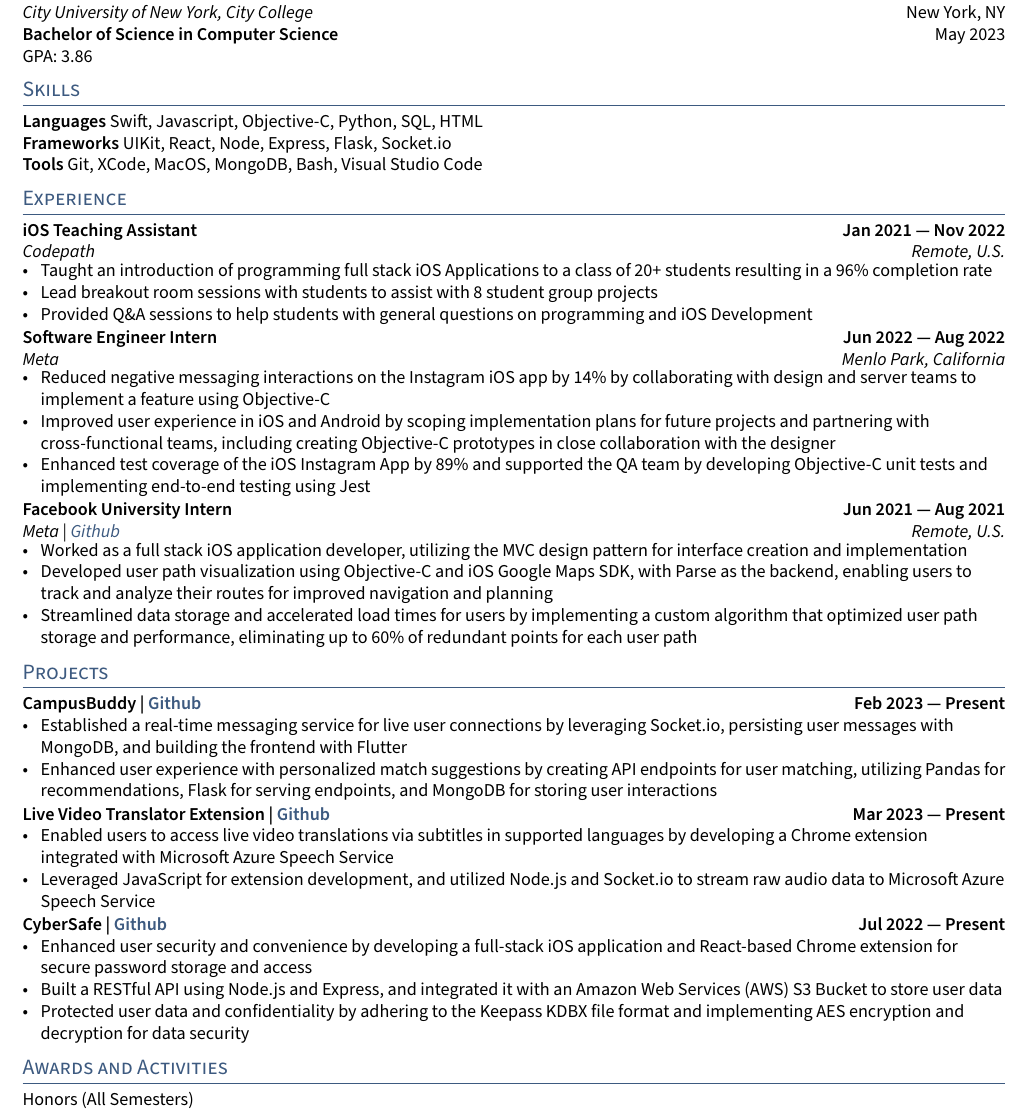
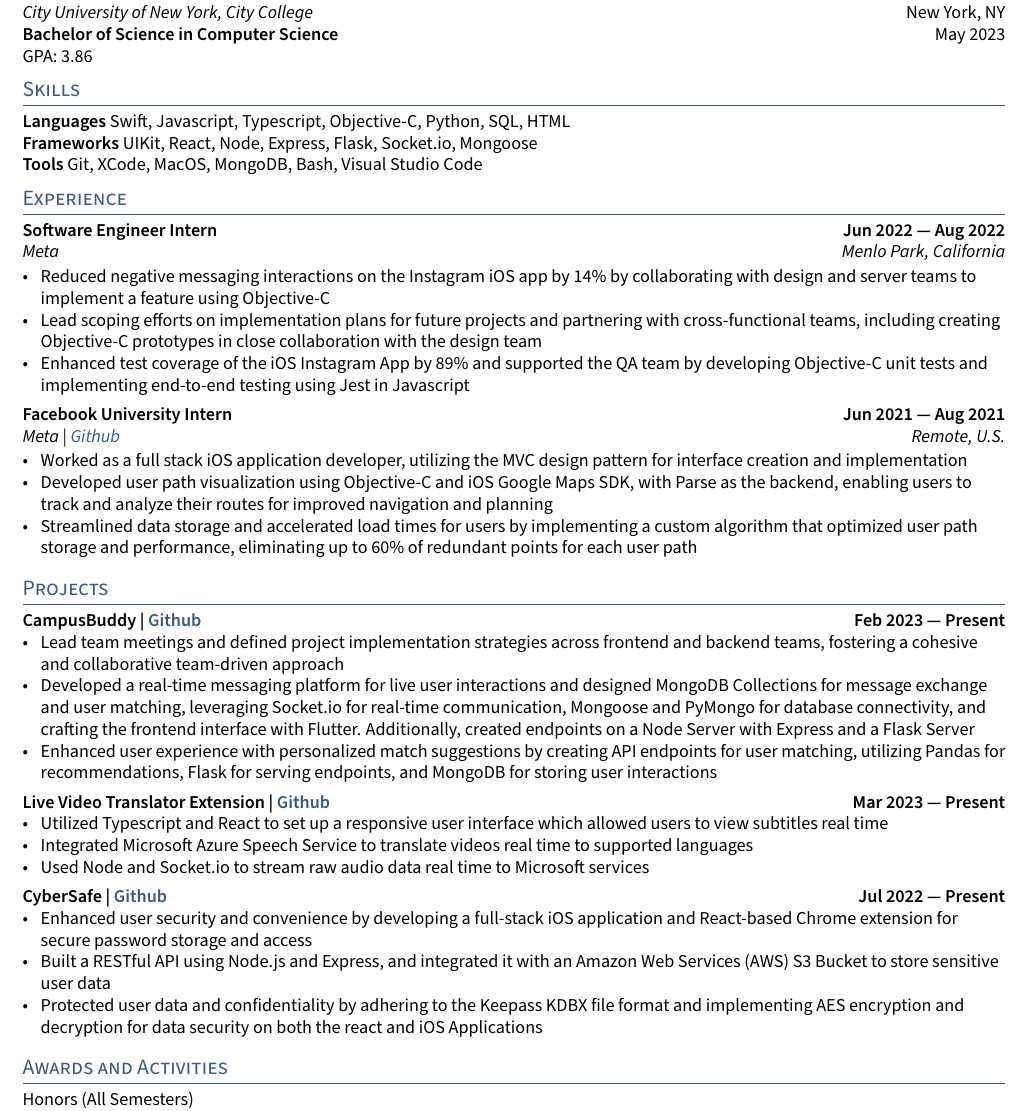
Before and after one commit to jerikjakobsen/ReGit, a LaTeX CV (resume.tex, which reads sections/experience.tex, sections/projects.tex, sections/skills.tex): part of the page, cut so that both start at the same text. Compiled offline with pdfLaTeX.

Commit message:
Updated Resume to focus more on leadership and javascript based technologies

```diff
--- a/sections/experience.tex
+++ b/sections/experience.tex
@@ -1,15 +1,3 @@
-
-%====================
-% Teaching Assistant
-%====================
-\subsection{{iOS Teaching Assistant \hfill Jan 2021 --- Nov 2022}}
-\subtext{Codepath \hfill Remote, U.S.}
-\begin{zitemize}
-\item Taught an introduction of programming full stack iOS Applications to a class of 20+ students resulting in a 96\% completion rate
-\item Lead breakout room sessions with students to assist with 8 student group projects
-\item Provided Q\&A sessions to help students with general questions on programming and iOS Development
-\end{zitemize}
-
 
 %====================
 % Software Engineering Intern
@@ -18,8 +6,8 @@
 \subtext{Meta \hfill Menlo Park, California}
 \begin{zitemize}
 \item Reduced negative messaging interactions on the Instagram iOS app by 14\% by collaborating with design and server teams to implement a feature using Objective-C
-\item Improved user experience in iOS and Android by scoping implementation plans for future projects and partnering with cross-functional teams, including creating Objective-C prototypes in close collaboration with the designer
-\item Enhanced test coverage of the iOS Instagram App by 89\% and supported the QA team by developing Objective-C unit tests and implementing end-to-end testing using Jest
+\item Lead scoping efforts on implementation plans for future projects and partnering with cross-functional teams, including creating Objective-C prototypes in close collaboration with the design team
+\item Enhanced test coverage of the iOS Instagram App by 89\% and supported the QA team by developing Objective-C unit tests and implementing end-to-end testing using Jest in Javascript
 \end{zitemize}
 
 %====================
--- a/sections/projects.tex
+++ b/sections/projects.tex
@@ -1,18 +1,20 @@
 \subsection{{CampusBuddy | \href{https://github.com/pegliang/CampusBuddy}{Github} \hfill Feb 2023 --- Present}}
 \begin{zitemize}
-\item Established a real-time messaging service for live user connections by leveraging Socket.io, persisting user messages with MongoDB, and building the frontend with Flutter
+\item Lead team meetings and defined project implementation strategies across frontend and backend teams, fostering a cohesive and collaborative team-driven approach
+\item Developed a real-time messaging platform for live user interactions and designed MongoDB Collections for message exchange and user matching, leveraging Socket.io for real-time communication, Mongoose and PyMongo for database connectivity, and crafting the frontend interface with Flutter. Additionally, created endpoints on a Node Server with Express and a Flask Server
 \item Enhanced user experience with personalized match suggestions by creating API endpoints for user matching, utilizing Pandas for recommendations, Flask for serving endpoints, and MongoDB for storing user interactions
 \end{zitemize}
 
 \subsection{{Live Video Translator Extension | \href{https://github.com/jerikjakobsen/Translator-Extension}{Github} \hfill Mar 2023 --- Present}}
 \begin{zitemize}
-\item Enabled users to access live video translations via subtitles in supported languages by developing a Chrome extension integrated with Microsoft Azure Speech Service
-\item Leveraged JavaScript for extension development, and utilized Node.js and Socket.io to stream raw audio data to Microsoft Azure Speech Service
+\item Utilized Typescript and React to set up a responsive user interface which allowed users to view subtitles real time
+\item Integrated Microsoft Azure Speech Service to translate videos real time to supported languages
+\item Used Node and Socket.io to stream raw audio data real time to Microsoft services
 \end{zitemize}
 
 \subsection{{CyberSafe | \href{https://github.com/jerikjakobsen/CyberSafe}{Github} \hfill Jul 2022 --- Present}}
 \begin{zitemize}
 \item Enhanced user security and convenience by developing a full-stack iOS application and React-based Chrome extension for secure password storage and access
-\item Built a RESTful API using Node.js and Express, and integrated it with an Amazon Web Services (AWS) S3 Bucket to store user data
-\item Protected user data and confidentiality by adhering to the Keepass KDBX file format and implementing AES encryption and decryption for data security
+\item Built a RESTful API using Node.js and Express, and integrated it with an Amazon Web Services (AWS) S3 Bucket to store sensitive user data
+\item Protected user data and confidentiality by adhering to the Keepass KDBX file format and implementing AES encryption and decryption for data security on both the react and iOS Applications
 \end{zitemize}
--- a/sections/skills.tex
+++ b/sections/skills.tex
@@ -1,3 +1,3 @@
-\skills{Languages}   Swift, Javascript, Objective-C, Python, SQL, HTML \\
-\skills{Frameworks}   UIKit, React, Node, Express, Flask, Socket.io\\
+\skills{Languages}   Swift, Javascript, Typescript, Objective-C, Python, SQL, HTML \\
+\skills{Frameworks}   UIKit, React, Node, Express, Flask, Socket.io, Mongoose\\
 \skills{Tools}  Git, XCode, MacOS, MongoDB, Bash, Visual Studio Code
```
